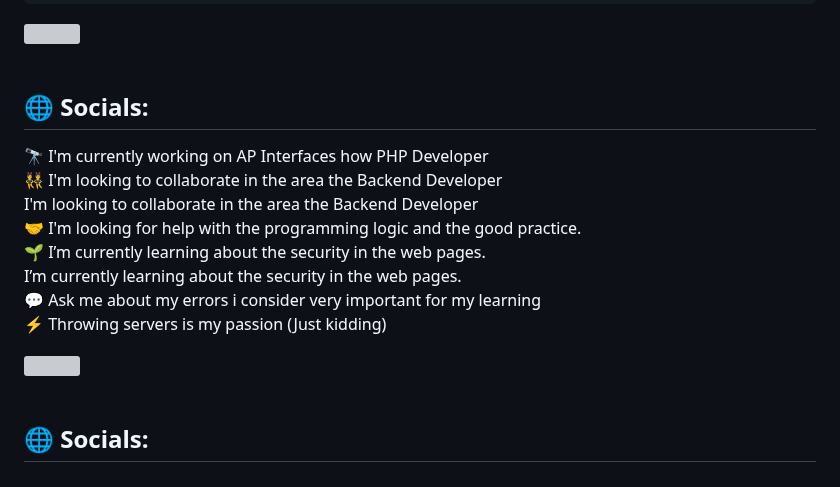
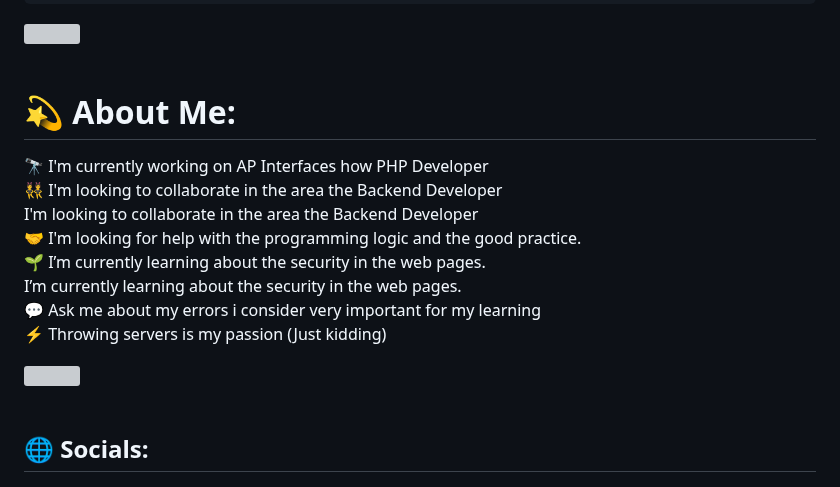
Before and after one commit to mf-mlz/mf-mlz, a Markdown page: README.md, the part around one of its changes. Drawn GitHub-style; grey boxes are pictures that could not be loaded.

```diff
--- a/README.md
+++ b/README.md
@@ -63,13 +58,10 @@ echo $message;
 
 <img src="https://user-images.githubusercontent.com/73097560/115834477-dbab4500-a447-11eb-908a-139a6edaec5c.gif"><br><br>
 
-## 🌐 Socials:
+# 💫 About Me:
 🔭 I'm currently working on AP Interfaces how PHP Developer<br>👯 I'm looking to collaborate in the area the Backend Developer<br>I'm looking to collaborate in the area the Backend Developer<br>🤝 I'm looking for help with the programming logic and the good practice.<br>🌱 I’m currently learning about the security in the web pages.<br>I’m currently learning about the security in the web pages.<br>💬 Ask me about my errors i consider very important for my learning<br>⚡ Throwing servers is my passion (Just kidding)
 
 <img src="https://user-images.githubusercontent.com/73097560/115834477-dbab4500-a447-11eb-908a-139a6edaec5c.gif"><br><br>
-
-
-
 
 
 ## 🌐 Socials:
```
Also changed, not shown: other parts of README.md (+0 -5 lines).
